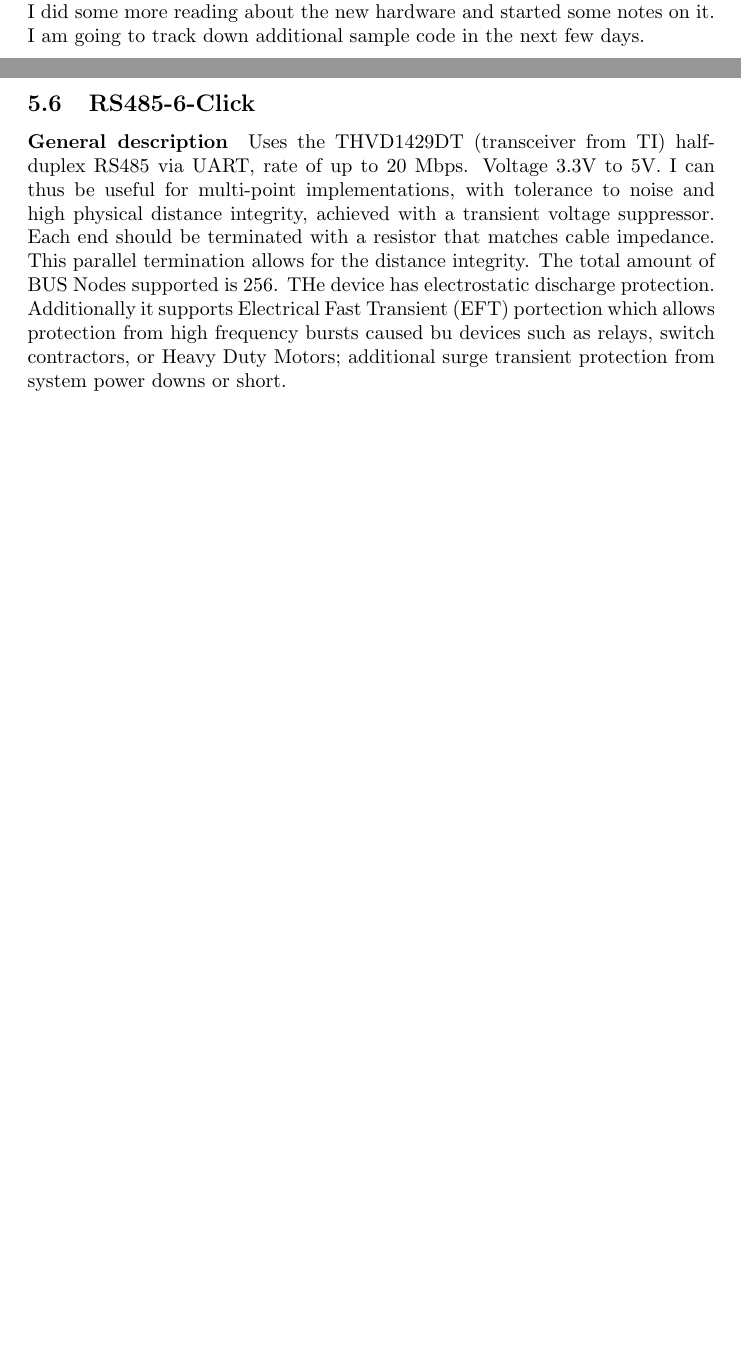
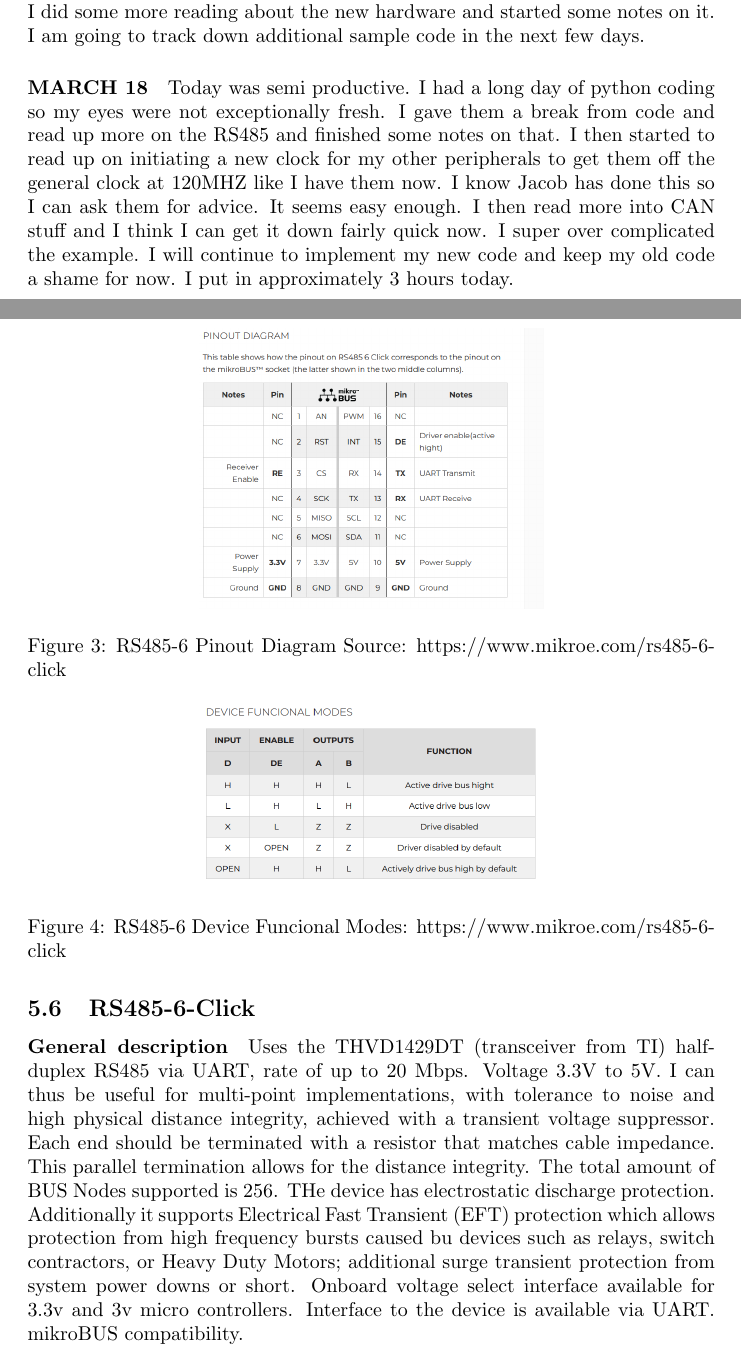
Before and after one commit to University-of-Manitoba-Computer-Science/RealTimeNetworking, a LaTeX document (docs/Andrew/Journal/src/main.tex, which reads docs/Andrew/Journal/src/RS485.tex): two parts of pages 7 and 14 of 14 before the commit and two parts of pages 7 and 15 of 16 after it, joined at a grey line, cut so that both start at the same text, the shorter picture padded with empty space. Compiled offline with pdfLaTeX.

Commit message:
updated some code and log with more details of what was acheived outside coding

```diff
--- a/docs/Andrew/Journal/src/RS485.tex
+++ b/docs/Andrew/Journal/src/RS485.tex
@@ -1,3 +1,13 @@
 \subsection{RS485-6-Click}
-\paragraph{General description} Uses the THVD1429DT (transceiver from TI) half-duplex RS485 via UART, rate of up to 20 Mbps. Voltage 3.3V to 5V. I can thus be useful for multi-point implementations, with tolerance to noise and  high physical distance integrity, achieved with a transient voltage suppressor. Each end should be terminated with a resistor that matches cable impedance. This parallel termination allows for the distance integrity. The total amount of BUS Nodes supported is 256. THe device has electrostatic discharge protection. Additionally it supports Electrical Fast Transient (EFT) portection which allows protection from high frequency bursts caused bu devices such as relays, switch contractors, or Heavy Duty Motors; additional surge transient protection from system power downs or short.
+\paragraph{General description} Uses the THVD1429DT (transceiver from TI) half-duplex RS485 via UART, rate of up to 20 Mbps. Voltage 3.3V to 5V. I can thus be useful for multi-point implementations, with tolerance to noise and  high physical distance integrity, achieved with a transient voltage suppressor. Each end should be terminated with a resistor that matches cable impedance. This parallel termination allows for the distance integrity. The total amount of BUS Nodes supported is 256. THe device has electrostatic discharge protection. Additionally it supports Electrical Fast Transient (EFT) protection which allows protection from high frequency bursts caused bu devices such as relays, switch contractors, or Heavy Duty Motors; additional surge transient protection from system power downs or short. Onboard voltage select interface available for 3.3v and 3v micro controllers. Interface to the device is available via UART. mikroBUS compatibility.
 
+\begin{figure}
+    \centering
+    \includegraphics[width=0.5\linewidth]{rs485-pod.png}
+    \caption{RS485-6 Pinout Diagram Source: https://www.mikroe.com/rs485-6-click}
+    \label{fig:enter-label}
+\end{figure}
+\begin{figure}
+    \centering
+    \includegraphics[width=0.5\linewidth]{rs485-dfm.png}
+    \caption{RS485-6 Device Funcional Modes: https://www.mikroe.com/rs485-6-click}
--- a/docs/Andrew/Journal/src/main.tex
+++ b/docs/Andrew/Journal/src/main.tex
@@ -77,6 +77,7 @@ We quickly tinkered with this and discussed our values we were seeing. After thi
 \paragraph{MARCH 10TH} I did some literature review today breifly. I have read section 39.9 CAN message RAM section an absurd amount. I understand how it is setup, but I am worried that my memory allocation method may be faulty and DMA may not work. I can see how it can work, but I can also see how we may have some errors. I may have spent an hour and a half.
 \paragraph{MARCH 11th} I think I finally get how the messages are being read. I understand both have headers that occupy some of the buffer. I am a little confused about some aspects. I have emailed about doing some sanity checks. I spent about 5 and a bit hours linking the fifo/buffer control registers to the use of the RAM buffer. I.e linked 39.8 and 39.9 to the transaction codes in the sample code I have been referring. I have removed some aspects of their code as they account for different data length messages, I want to send the simplest 1 byte message. I am uncertain if I am correctly moving around my pointer for the data. I.e when am I using byte addressing vs working within a word and how big some of these aspects may be. I feel like this DMA stuff would be easier in assembly that it is in C which is not something I thought I would ever say.  I am going to get some simple testing code in blinky ready after today. I need to tinker with another project for a bit. I may or may not work more on this. In other news my CEL went on in my car and I had to run it with my OBDII scanner which has given me some motivation to finish CAN asap.
 \paragraph{MARCH 15} Quick little reminder to myself about one of my Sunday/Monday jobs and goals. I added a comment to point myself in the right direction for when I start coding. I had to invigilate 2160 today so that ate up my morning. I did some more reading about the new hardware and started some notes on it. I am going to track down additional sample code in the next few days.
+\paragraph{MARCH 18} Today was semi productive. I had a long day of python coding so my eyes were not exceptionally fresh. I gave them a break from code and read up more on the RS485 and finished some notes on that. I then started to read up on initiating a new clock for my other peripherals to get them off the general clock at 120MHZ like I have them now. I know Jacob has done this so I can ask them for advice. It seems easy enough. I then read more into CAN stuff and I think I can get it down fairly quick now. I super over complicated the example. I will continue to implement my new code and keep my old code a shame for now. I put in approximately 3 hours today.
 \section{NOTES}
 \include{CAN}
 \includepdf[]{MeetingMinutes/Jan31/Jan31.pdf}
```
Also changed, not shown: docs/Andrew/Journal/4060_Log.pdf, docs/Andrew/Journal/src/rs485-dfm.png (added), docs/Andrew/Journal/src/rs485-pod.png (added), docs/Andrew/Journal/src/RS485.tex (3 more changed lines), 2 other files.
